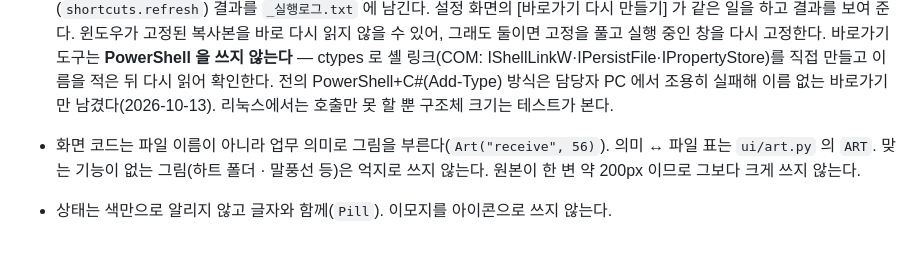
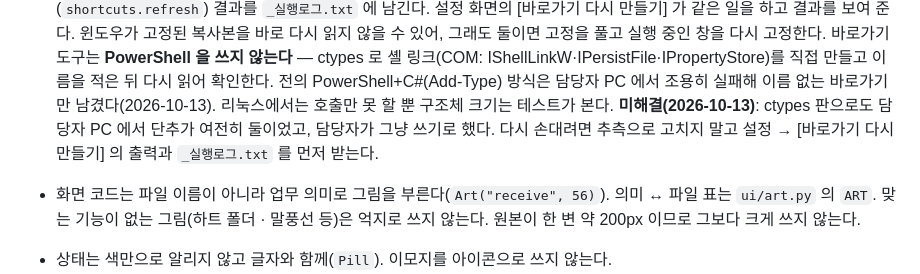
Before and after one commit to chaejung0606-source/reimagined-octo-broccoli, a Markdown page: CLAUDE.md, the part around the change. Rendered like a GitHub page; blank space fills up the shorter version.

Commit message:
문서: 작업 표시줄 단추 둘 문제는 미해결 상태로 두기로 함 — 다시 손댈 때 로그부터 받도록 적어 둠
Co-Authored-By: Claude Fable 5.1 <noreply@anthropic.com>
Claude-Session: https://claude.ai/code/session_01H3XbBjF9Ag8wJbY4YVQSXF

```diff
--- a/CLAUDE.md
+++ b/CLAUDE.md
@@ -185,6 +185,8 @@ src/expense_review/  옛 바로가기 넘겨주기 전용 (3절)
   바로가기 도구는 **PowerShell 을 쓰지 않는다** — ctypes 로 셸 링크(COM: IShellLinkW·IPersistFile·IPropertyStore)를
   직접 만들고 이름을 적은 뒤 다시 읽어 확인한다. 전의 PowerShell+C#(Add-Type) 방식은 담당자 PC 에서 조용히
   실패해 이름 없는 바로가기만 남겼다(2026-10-13). 리눅스에서는 호출만 못 할 뿐 구조체 크기는 테스트가 본다.
+  **미해결(2026-10-13)**: ctypes 판으로도 담당자 PC 에서 단추가 여전히 둘이었고, 담당자가 그냥 쓰기로 했다.
+  다시 손대려면 추측으로 고치지 말고 설정 → [바로가기 다시 만들기] 의 출력과 `_실행로그.txt` 를 먼저 받는다.
 - 화면 코드는 파일 이름이 아니라 업무 의미로 그림을 부른다(`Art("receive", 56)`).
   의미 ↔ 파일 표는 `ui/art.py` 의 `ART`. 맞는 기능이 없는 그림(하트 폴더 · 말풍선 등)은
   억지로 쓰지 않는다. 원본이 한 변 약 200px 이므로 그보다 크게 쓰지 않는다.
```
